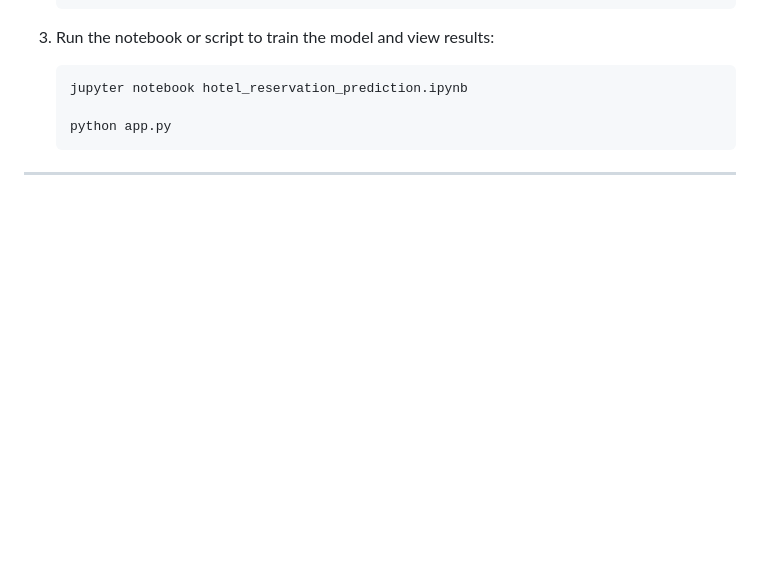
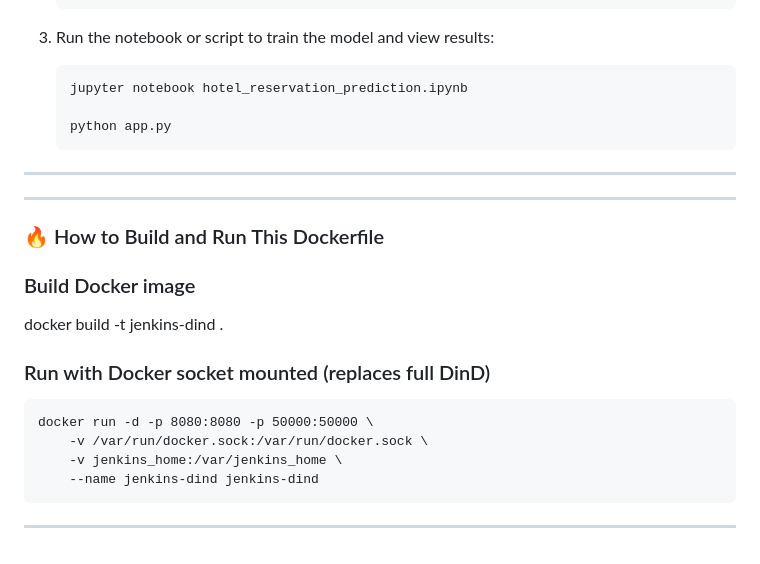
Before and after one commit to netra212/Hotel-Reservation-System, a Markdown page: README.md, the part around the change. Rendered like a GitHub page; blank space fills up the shorter version.

````diff
--- a/README.md
+++ b/README.md
@@ -143,3 +143,18 @@ pip install -r requirements.txt
     ```
 
 ---
+
+---
+### 🔥 How to Build and Run This Dockerfile
+
+### Build Docker image
+docker build -t jenkins-dind .
+
+### Run with Docker socket mounted (replaces full DinD)
+```
+docker run -d -p 8080:8080 -p 50000:50000 \
+    -v /var/run/docker.sock:/var/run/docker.sock \
+    -v jenkins_home:/var/jenkins_home \
+    --name jenkins-dind jenkins-dind
+```
+---
````
